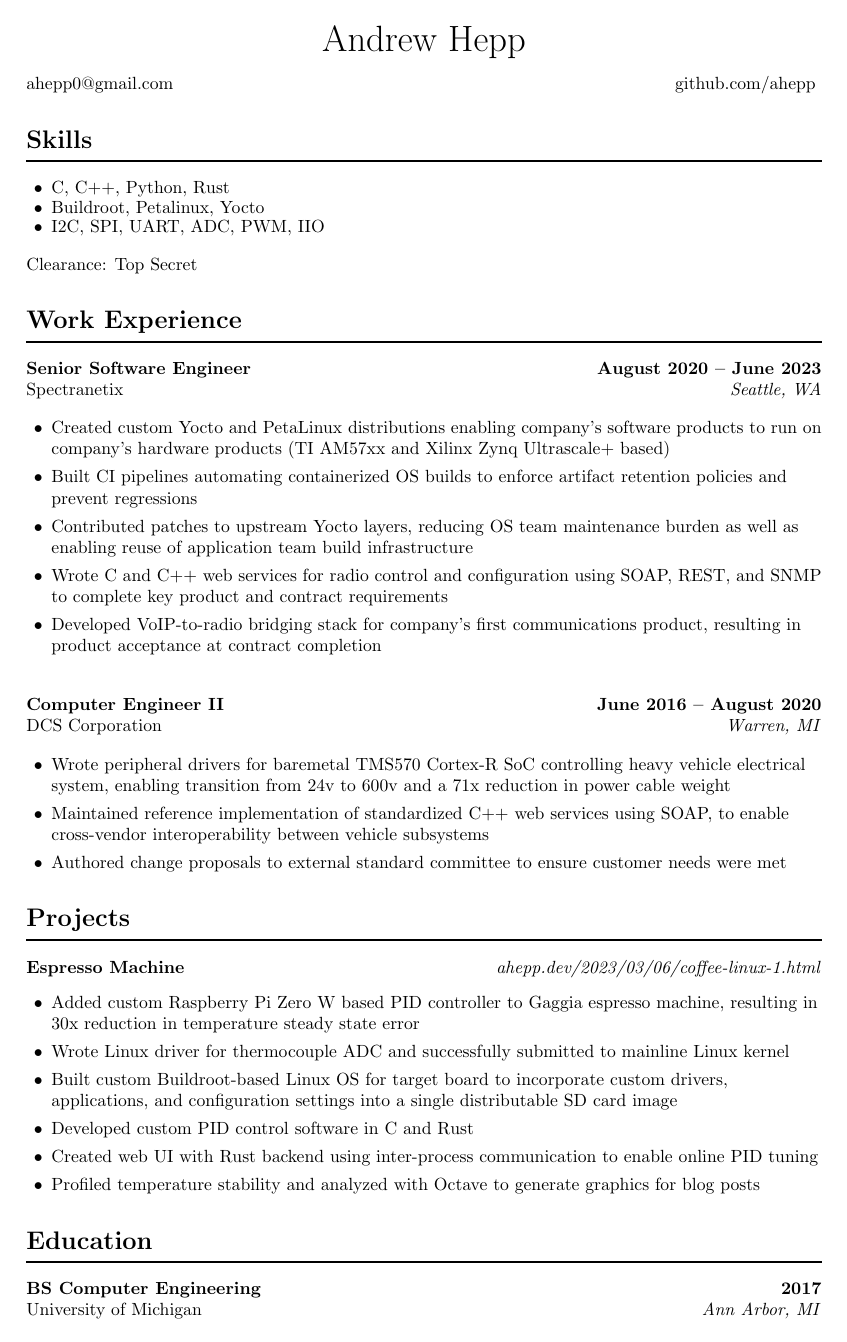
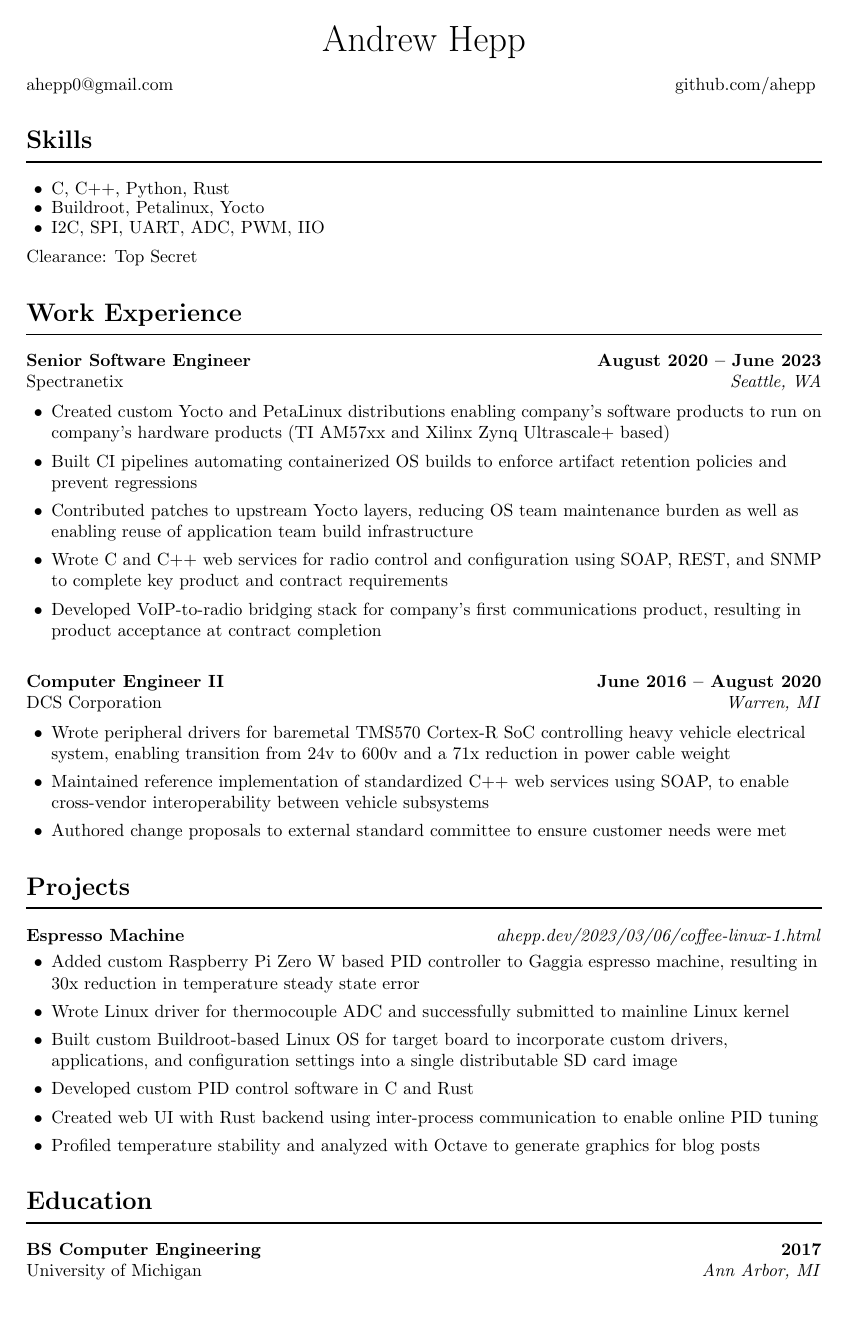
Before and after one commit to ahepp/resume, a LaTeX document (main.tex, which reads style.tex): the whole page. Compiled offline with pdfLaTeX.

Commit message:
reduce margin at top of lists

```diff
--- a/style.tex
+++ b/style.tex
@@ -15,7 +15,7 @@
 }
 
 \usepackage{enumitem}
-\setlist{itemsep=0em, leftmargin=5mm}
+\setlist{itemsep=0em, leftmargin=5mm, topsep=1mm}
 
 \pagestyle{empty}
 \raggedright
```
